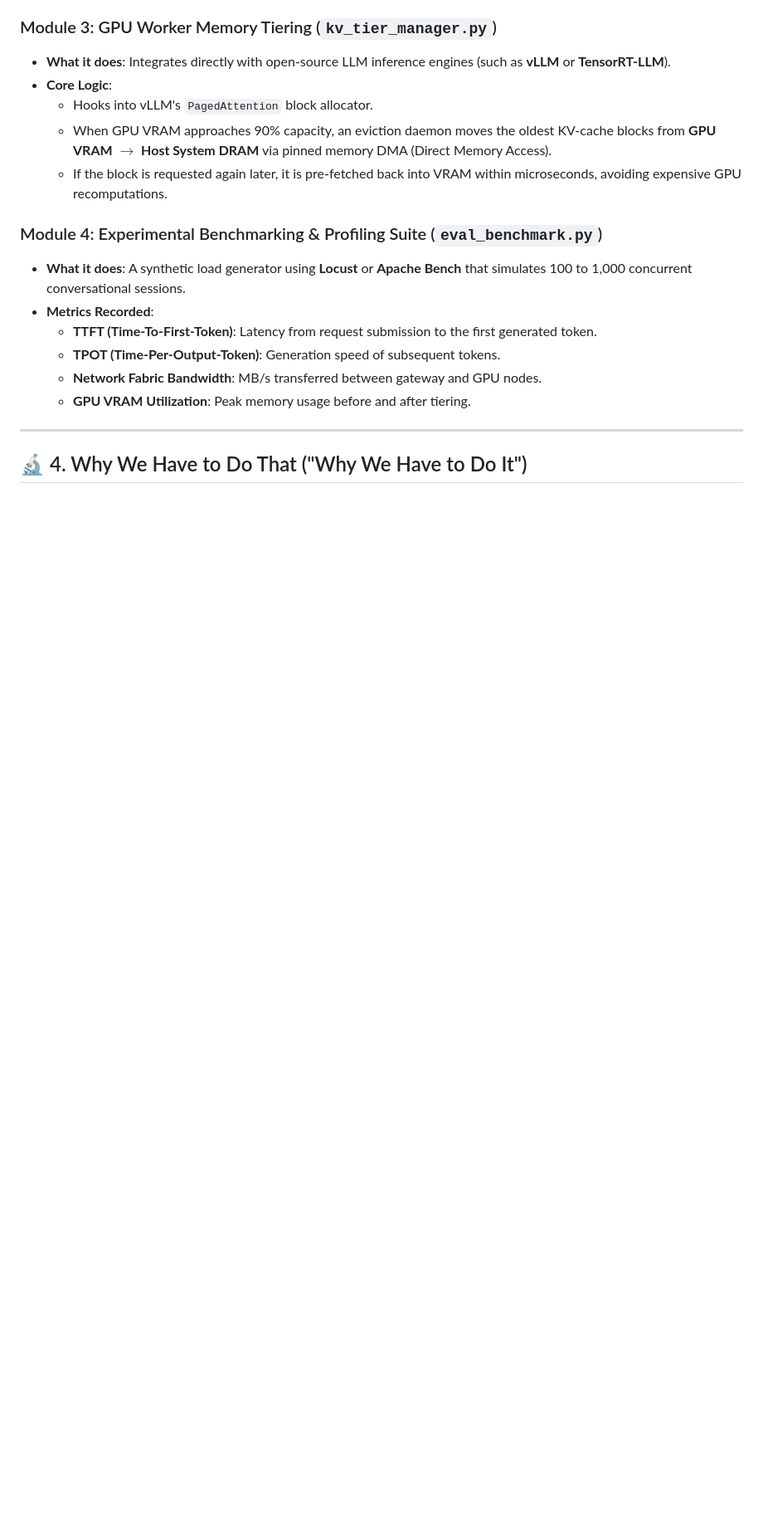
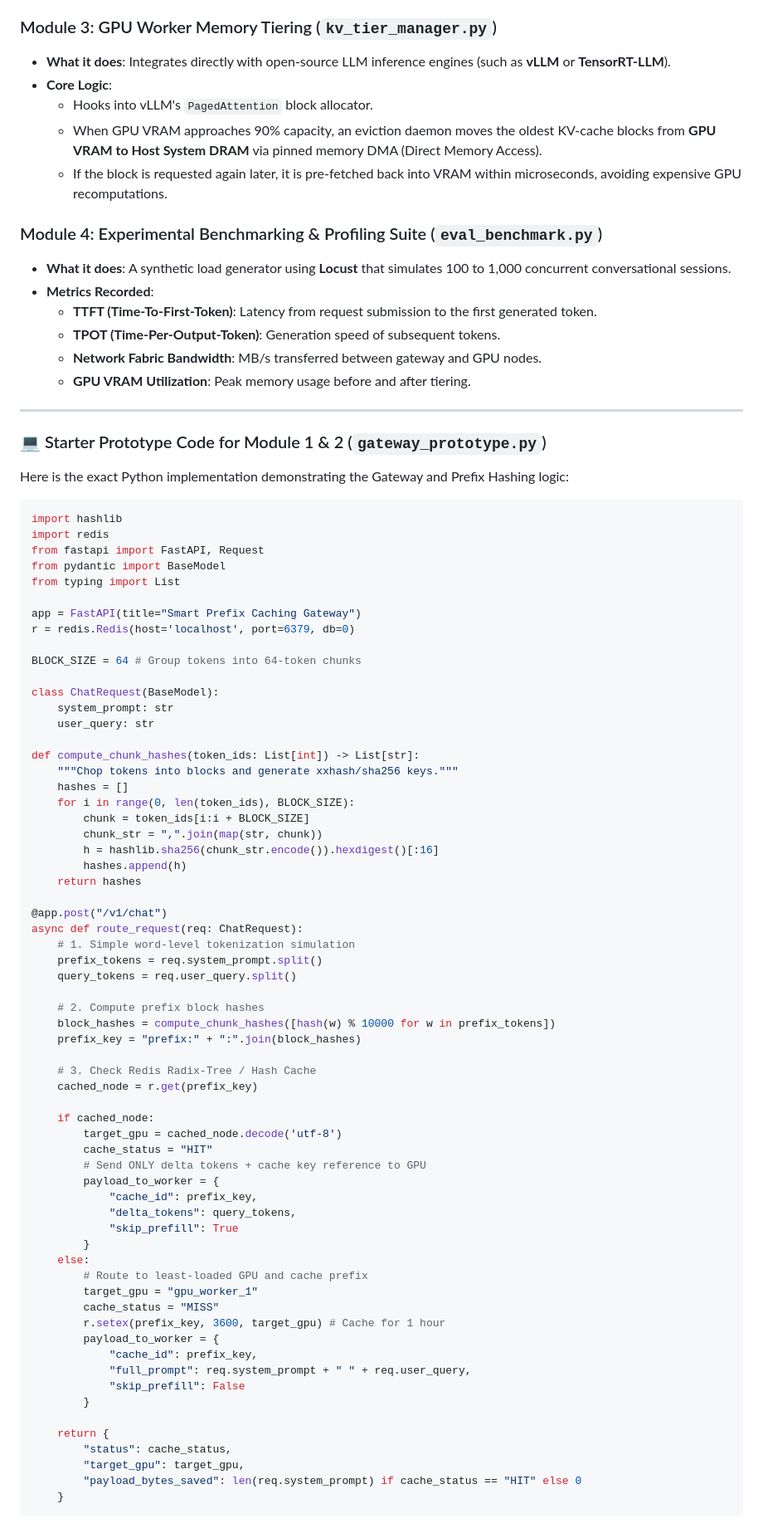
Before and after one commit to muhammadmaaz-2k5/Research-Paper, a Markdown page: Deep_Understanding_LLM_Serving.md, the part around one of its changes. Shown at 83% size. Rendered like a GitHub page; blank space fills up the shorter version.

Commit message:
fix mermaid syntax issues, add decision flowchart, starter python code, and engineering failure mode solutions

````diff
--- a/Deep_Understanding_LLM_Serving.md
+++ b/Deep_Understanding_LLM_Serving.md
@@ -131,11 +193,11 @@ To turn this research into a working, benchmarked system that wins over Prof. Ju
 * **What it does**: Integrates directly with open-source LLM inference engines (such as **vLLM** or **TensorRT-LLM**).
 * **Core Logic**:
   * Hooks into vLLM's `PagedAttention` block allocator.
-  * When GPU VRAM approaches 90% capacity, an eviction daemon moves the oldest KV-cache blocks from **GPU VRAM $\rightarrow$ Host System DRAM** via pinned memory DMA (Direct Memory Access).
+  * When GPU VRAM approaches 90% capacity, an eviction daemon moves the oldest KV-cache blocks from **GPU VRAM to Host System DRAM** via pinned memory DMA (Direct Memory Access).
   * If the block is requested again later, it is pre-fetched back into VRAM within microseconds, avoiding expensive GPU recomputations.
 
 ### Module 4: Experimental Benchmarking & Profiling Suite (`eval_benchmark.py`)
-* **What it does**: A synthetic load generator using **Locust** or **Apache Bench** that simulates 100 to 1,000 concurrent conversational sessions.
+* **What it does**: A synthetic load generator using **Locust** that simulates 100 to 1,000 concurrent conversational sessions.
 * **Metrics Recorded**:
   * **TTFT (Time-To-First-Token)**: Latency from request submission to the first generated token.
   * **TPOT (Time-Per-Output-Token)**: Generation speed of subsequent tokens.
@@ -144,4 +206,73 @@ To turn this research into a working, benchmarked system that wins over Prof. Ju
 
 ---
 
-## 🔬 4. Why We Have to Do That ("Why We Have to Do It")
+### 💻 Starter Prototype Code for Module 1 & 2 (`gateway_prototype.py`)
+
+Here is the exact Python implementation demonstrating the Gateway and Prefix Hashing logic:
+
+```python
+import hashlib
+import redis
+from fastapi import FastAPI, Request
+from pydantic import BaseModel
+from typing import List
+
+app = FastAPI(title="Smart Prefix Caching Gateway")
+r = redis.Redis(host='localhost', port=6379, db=0)
+
+BLOCK_SIZE = 64 # Group tokens into 64-token chunks
+
+class ChatRequest(BaseModel):
+    system_prompt: str
+    user_query: str
+
+def compute_chunk_hashes(token_ids: List[int]) -> List[str]:
+    """Chop tokens into blocks and generate xxhash/sha256 keys."""
+    hashes = []
+    for i in range(0, len(token_ids), BLOCK_SIZE):
+        chunk = token_ids[i:i + BLOCK_SIZE]
+        chunk_str = ",".join(map(str, chunk))
+        h = hashlib.sha256(chunk_str.encode()).hexdigest()[:16]
+        hashes.append(h)
+    return hashes
+
+@app.post("/v1/chat")
+async def route_request(req: ChatRequest):
+    # 1. Simple word-level tokenization simulation
+    prefix_tokens = req.system_prompt.split()
+    query_tokens = req.user_query.split()
+
+    # 2. Compute prefix block hashes
+    block_hashes = compute_chunk_hashes([hash(w) % 10000 for w in prefix_tokens])
+    prefix_key = "prefix:" + ":".join(block_hashes)
+
+    # 3. Check Redis Radix-Tree / Hash Cache
+    cached_node = r.get(prefix_key)
+
+    if cached_node:
+        target_gpu = cached_node.decode('utf-8')
+        cache_status = "HIT"
+        # Send ONLY delta tokens + cache key reference to GPU
+        payload_to_worker = {
+            "cache_id": prefix_key,
+            "delta_tokens": query_tokens,
+            "skip_prefill": True
+        }
+    else:
+        # Route to least-loaded GPU and cache prefix
+        target_gpu = "gpu_worker_1"
+        cache_status = "MISS"
+        r.setex(prefix_key, 3600, target_gpu) # Cache for 1 hour
+        payload_to_worker = {
+            "cache_id": prefix_key,
+            "full_prompt": req.system_prompt + " " + req.user_query,
+            "skip_prefill": False
+        }
+
+    return {
+        "status": cache_status,
+        "target_gpu": target_gpu,
+        "payload_bytes_saved": len(req.system_prompt) if cache_status == "HIT" else 0
+    }
+```
+
````
Also changed, not shown: other parts of Deep_Understanding_LLM_Serving.md (+108 -32 lines).
